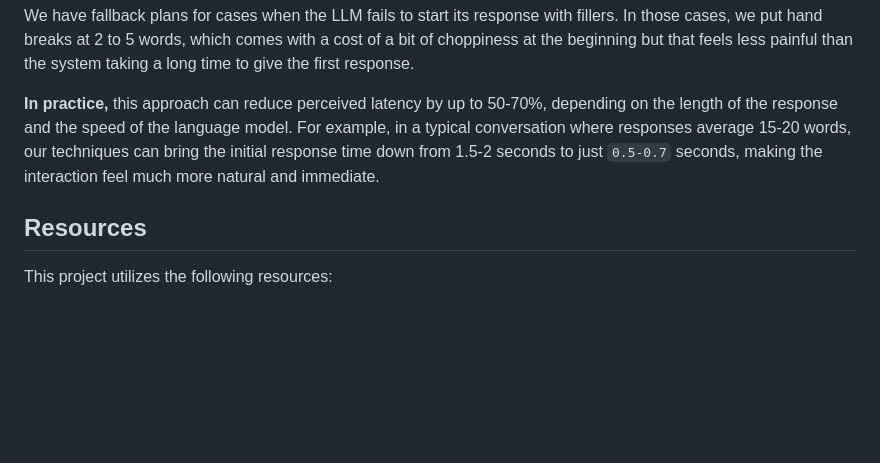
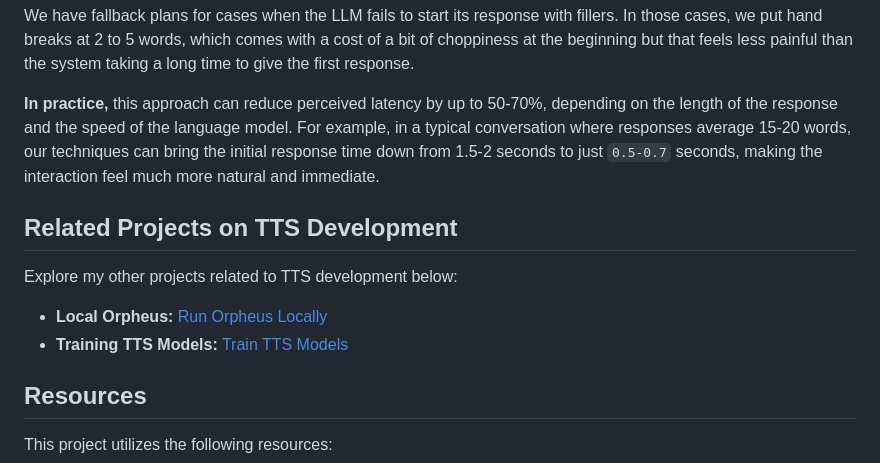
Before and after one commit to beingkong/On-Device-Speech-to-Speech-Conversational-AI, a Markdown page: README.md, the part around the change. GitHub-like rendering; blank space fills up the shorter version.

Commit message:
--update related repos on TTS development

```diff
--- a/README.md
+++ b/README.md
@@ -88,6 +88,10 @@ We have fallback plans for cases when the LLM fails to start its response with f
 
 **In practice,** this approach can reduce perceived latency by up to 50-70%, depending on the length of the response and the speed of the language model. For example, in a typical conversation where responses average 15-20 words, our techniques can bring the initial response time down from 1.5-2 seconds to just `0.5-0.7` seconds, making the interaction feel much more natural and immediate.
 
+## Related Projects on TTS Development
+Explore my other projects related to TTS development below:
+*   **Local Orpheus:** [Run Orpheus Locally](https://github.com/asiff00/Orpheus-TTS-Local)
+*   **Training TTS Models:** [Train TTS Models](https://github.com/asiff00/Training-TTS)
 
 ## Resources
 This project utilizes the following resources:
```
